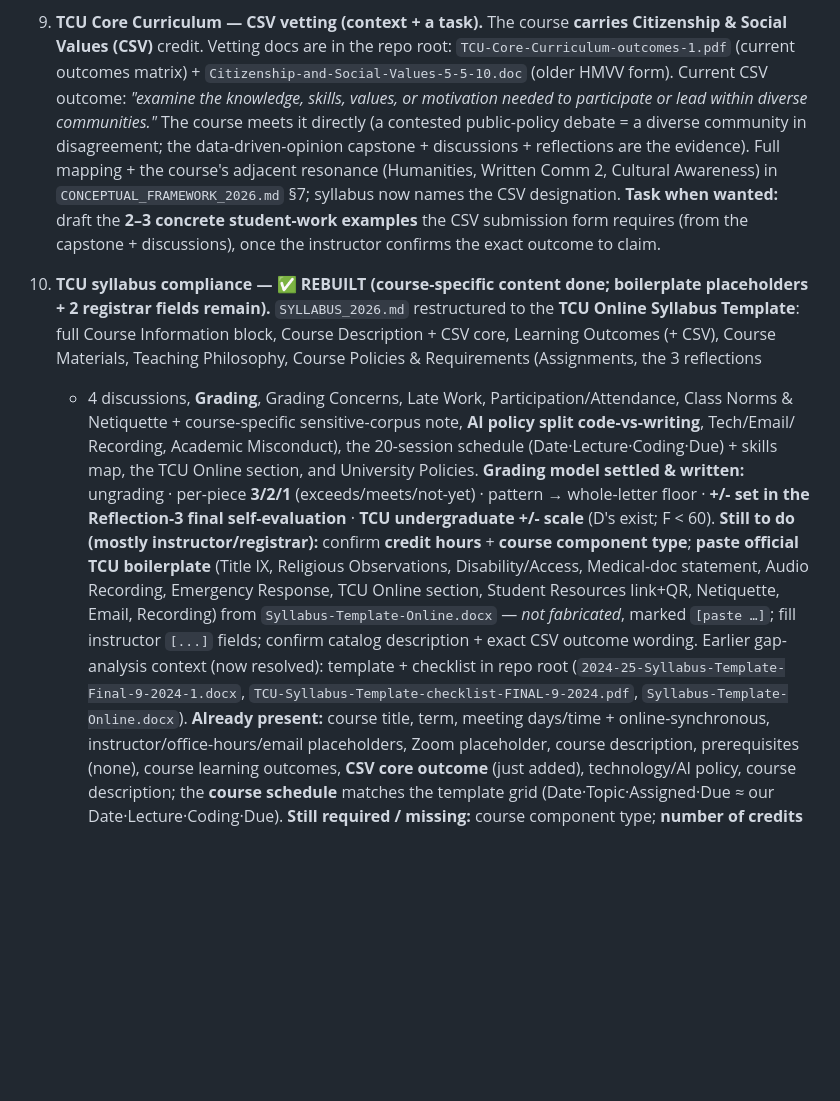
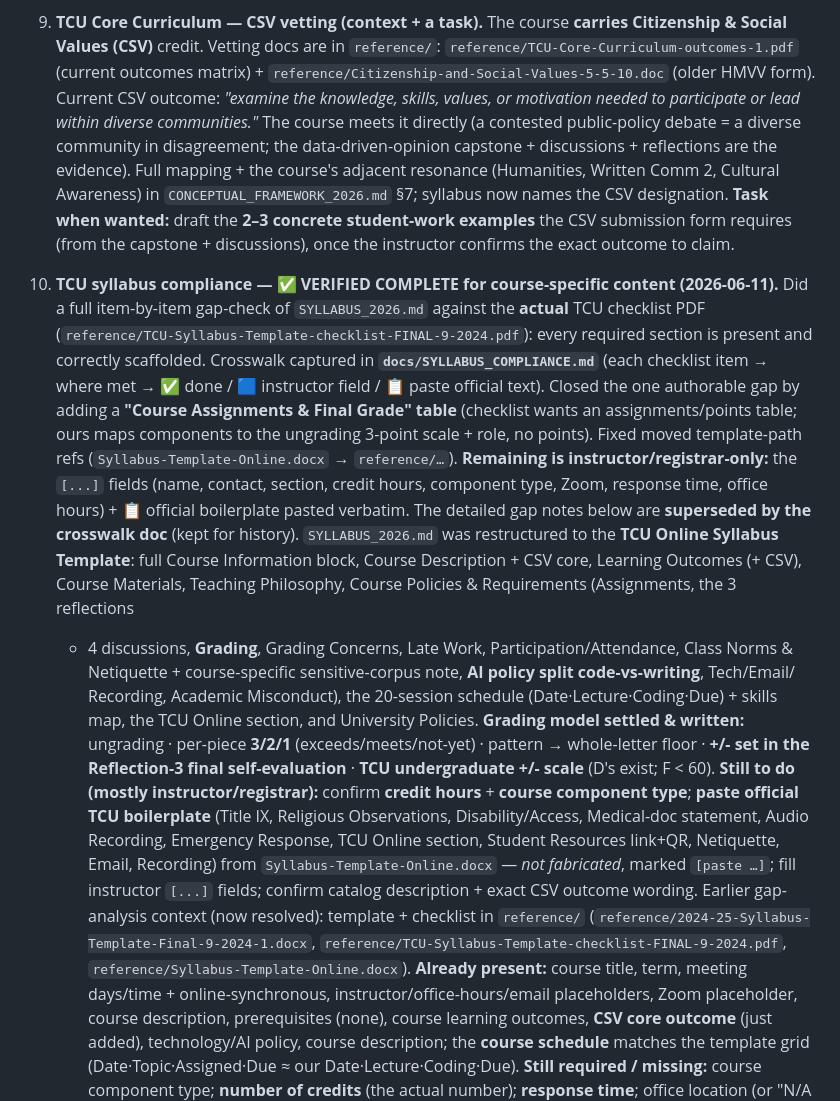
Before and after one commit to TCU-DCDA/WRIT20833_2026, a Markdown page: docs/WORKLOG.md, the part around the change. Drawn GitHub-style; blank space fills up the shorter version.

```diff
--- a/docs/WORKLOG.md
+++ b/docs/WORKLOG.md
@@ -323,8 +323,8 @@ checked directly against the live `WRIT20833_2025` files (2026-06-10), not just
    pointing at the actual corpus, as a vivid case of the noumena limit (religious conviction = an
    interiority distant reading can't reach). **Undecided — instructor's call.**
 10. **TCU Core Curriculum — CSV vetting (context + a task).** The course **carries Citizenship & Social
-    Values (CSV)** credit. Vetting docs are in the repo root: `TCU-Core-Curriculum-outcomes-1.pdf`
-    (current outcomes matrix) + `Citizenship-and-Social-Values-5-5-10.doc` (older HMVV form). Current CSV
+    Values (CSV)** credit. Vetting docs are in `reference/`: `reference/TCU-Core-Curriculum-outcomes-1.pdf`
+    (current outcomes matrix) + `reference/Citizenship-and-Social-Values-5-5-10.doc` (older HMVV form). Current CSV
     outcome: *"examine the knowledge, skills, values, or motivation needed to participate or lead within
     diverse communities."* The course meets it directly (a contested public-policy debate = a diverse
     community in disagreement; the data-driven-opinion capstone + discussions + reflections are the
@@ -333,8 +333,18 @@ checked directly against the live `WRIT20833_2025` files (2026-06-10), not just
     wanted:** draft the **2–3 concrete student-work examples** the CSV submission form requires (from the
     capstone + discussions), once the instructor confirms the exact outcome to claim.
 
-11. **TCU syllabus compliance — ✅ REBUILT (course-specific content done; boilerplate placeholders +
-    2 registrar fields remain).** `SYLLABUS_2026.md` restructured to the **TCU Online Syllabus
+11. **TCU syllabus compliance — ✅ VERIFIED COMPLETE for course-specific content (2026-06-11).** Did a
+    full item-by-item gap-check of `SYLLABUS_2026.md` against the **actual** TCU checklist PDF
+    (`reference/TCU-Syllabus-Template-checklist-FINAL-9-2024.pdf`): every required section is present and
+    correctly scaffolded. Crosswalk captured in **`docs/SYLLABUS_COMPLIANCE.md`** (each checklist item →
+    where met → ✅ done / 🟦 instructor field / 📋 paste official text). Closed the one authorable gap by
+    adding a **"Course Assignments & Final Grade" table** (checklist wants an assignments/points table;
+    ours maps components to the ungrading 3-point scale + role, no points). Fixed moved template-path refs
+    (`Syllabus-Template-Online.docx` → `reference/…`). **Remaining is instructor/registrar-only:** the
+    `[...]` fields (name, contact, section, credit hours, component type, Zoom, response time, office
+    hours) + 📋 official boilerplate pasted verbatim. The detailed gap notes below are **superseded by the
+    crosswalk doc** (kept for history).
+    `SYLLABUS_2026.md` was restructured to the **TCU Online Syllabus
     Template**: full Course Information block, Course Description + CSV core, Learning Outcomes (+ CSV),
     Course Materials, Teaching Philosophy, Course Policies & Requirements (Assignments, the 3 reflections
     + 4 discussions, **Grading**, Grading Concerns, Late Work, Participation/Attendance, Class Norms &
@@ -348,9 +358,9 @@ checked directly against the live `WRIT20833_2025` files (2026-06-10), not just
     Recording, Emergency Response, TCU Online section, Student Resources link+QR, Netiquette, Email,
     Recording) from `Syllabus-Template-Online.docx` — *not fabricated*, marked `[paste …]`; fill
     instructor `[...]` fields; confirm catalog description + exact CSV outcome wording.
-    Earlier gap-analysis context (now resolved): template + checklist in repo root
-    (`2024-25-Syllabus-Template-Final-9-2024-1.docx`, `TCU-Syllabus-Template-checklist-FINAL-9-2024.pdf`,
-    `Syllabus-Template-Online.docx`). **Already present:** course title, term, meeting
+    Earlier gap-analysis context (now resolved): template + checklist in `reference/`
+    (`reference/2024-25-Syllabus-Template-Final-9-2024-1.docx`, `reference/TCU-Syllabus-Template-checklist-FINAL-9-2024.pdf`,
+    `reference/Syllabus-Template-Online.docx`). **Already present:** course title, term, meeting
     days/time + online-synchronous, instructor/office-hours/email placeholders, Zoom placeholder, course
     description, prerequisites (none), course learning outcomes, **CSV core outcome** (just added),
     technology/AI policy, course description; the **course schedule** matches the template grid
```
Also changed, not shown: SYLLABUS_2026.md (+21 -6 lines), docs/SYLLABUS_COMPLIANCE.md (added, +90 -0 lines).
